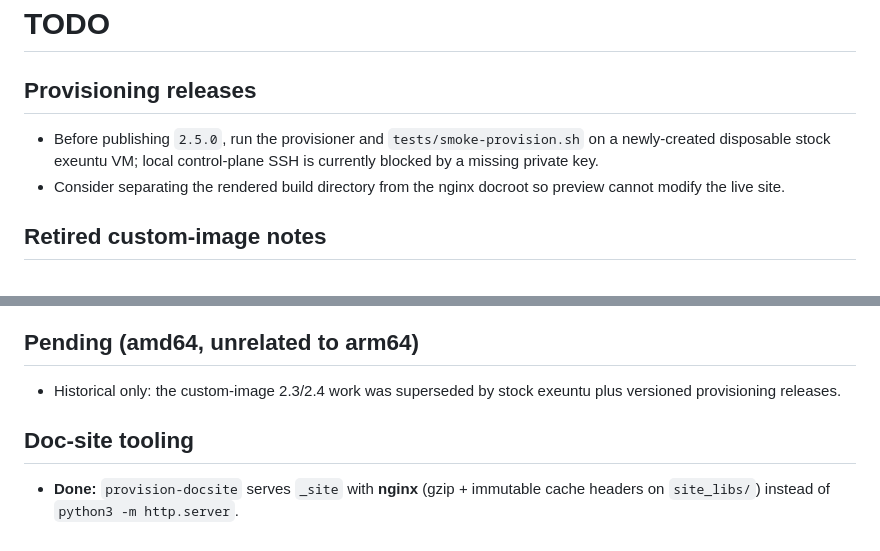
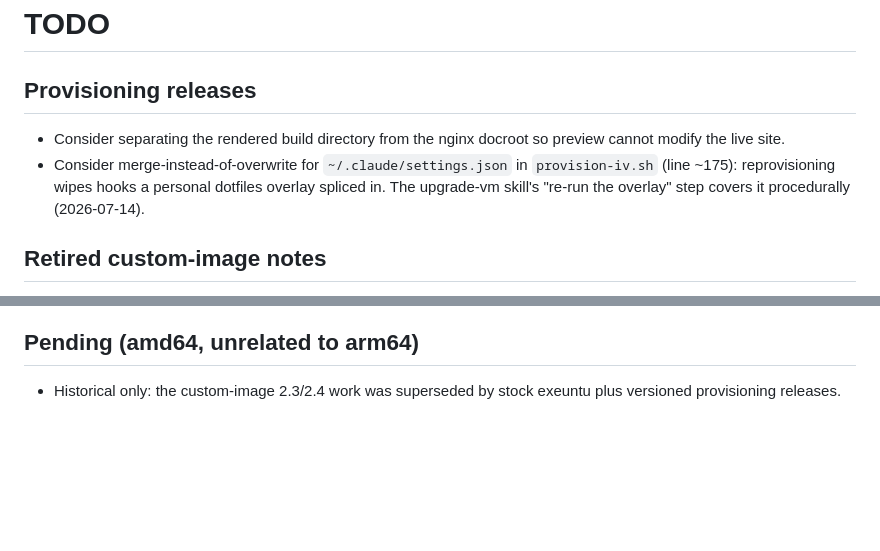
Before and after one commit to kylelundstedt/iv-image, a Markdown page: TODO.md, 2 parts joined by grey strips. Drawn GitHub-style; blank space fills up the shorter version.

```diff
--- a/TODO.md
+++ b/TODO.md
@@ -2,8 +2,8 @@
 
 ## Provisioning releases
 
-- Before publishing `2.5.0`, run the provisioner and `tests/smoke-provision.sh` on a newly-created disposable stock exeuntu VM; local control-plane SSH is currently blocked by a missing private key.
 - Consider separating the rendered build directory from the nginx docroot so preview cannot modify the live site.
+- Consider merge-instead-of-overwrite for `~/.claude/settings.json` in `provision-iv.sh` (line ~175): reprovisioning wipes hooks a personal dotfiles overlay spliced in. The upgrade-vm skill's "re-run the overlay" step covers it procedurally (2026-07-14).
 
 ## Retired custom-image notes
 
@@ -65,8 +65,3 @@ provisioner pulls `--image` only from a `*.exe.xyz`-proxied registry).
 
 - Historical only: the custom-image 2.3/2.4 work was superseded by stock exeuntu
   plus versioned provisioning releases.
-
-## Doc-site tooling
-
-- **Done:** `provision-docsite` serves `_site` with **nginx** (gzip + immutable
-  cache headers on `site_libs/`) instead of `python3 -m http.server`.
```
Also changed, not shown: README.md (+16 -0 lines).
